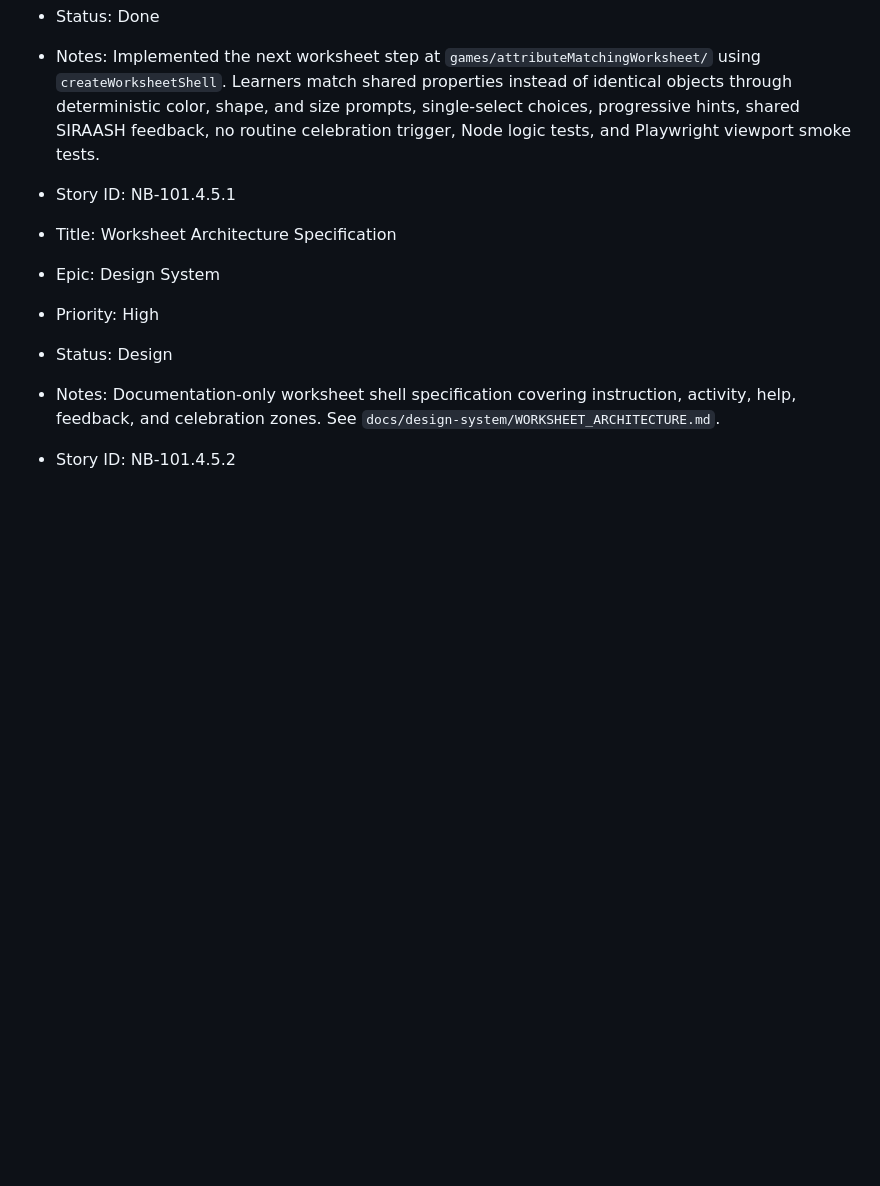
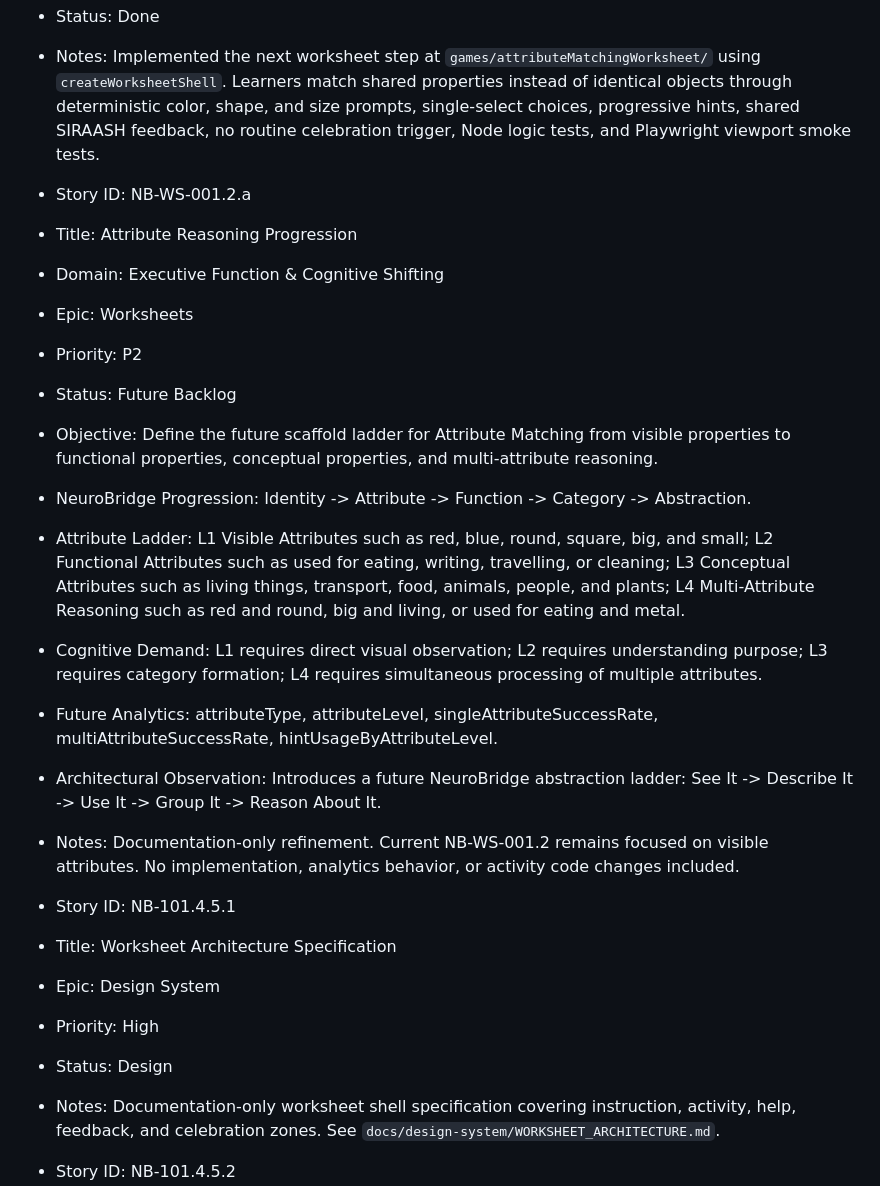
Before and after one commit to balaforyou/neuroBridge, a Markdown page: docs/neurobridge-knowledge/BACKLOG.md, the part around the change. Rendered like a GitHub page; blank space fills up the shorter version.

Commit message:
NB-WS-001.2.a Add attribute reasoning progression

```diff
--- a/docs/neurobridge-knowledge/BACKLOG.md
+++ b/docs/neurobridge-knowledge/BACKLOG.md
@@ -244,6 +244,20 @@ Use this file for lightweight capture of architecture, UI, analytics, assessment
 - Status: Done
 - Notes: Implemented the next worksheet step at `games/attributeMatchingWorksheet/` using `createWorksheetShell`. Learners match shared properties instead of identical objects through deterministic color, shape, and size prompts, single-select choices, progressive hints, shared SIRAASH feedback, no routine celebration trigger, Node logic tests, and Playwright viewport smoke tests.
 
+- Story ID: NB-WS-001.2.a
+- Title: Attribute Reasoning Progression
+- Domain: Executive Function & Cognitive Shifting
+- Epic: Worksheets
+- Priority: P2
+- Status: Future Backlog
+- Objective: Define the future scaffold ladder for Attribute Matching from visible properties to functional properties, conceptual properties, and multi-attribute reasoning.
+- NeuroBridge Progression: Identity -> Attribute -> Function -> Category -> Abstraction.
+- Attribute Ladder: L1 Visible Attributes such as red, blue, round, square, big, and small; L2 Functional Attributes such as used for eating, writing, travelling, or cleaning; L3 Conceptual Attributes such as living things, transport, food, animals, people, and plants; L4 Multi-Attribute Reasoning such as red and round, big and living, or used for eating and metal.
+- Cognitive Demand: L1 requires direct visual observation; L2 requires understanding purpose; L3 requires category formation; L4 requires simultaneous processing of multiple attributes.
+- Future Analytics: attributeType, attributeLevel, singleAttributeSuccessRate, multiAttributeSuccessRate, hintUsageByAttributeLevel.
+- Architectural Observation: Introduces a future NeuroBridge abstraction ladder: See It -> Describe It -> Use It -> Group It -> Reason About It.
+- Notes: Documentation-only refinement. Current NB-WS-001.2 remains focused on visible attributes. No implementation, analytics behavior, or activity code changes included.
+
 - Story ID: NB-101.4.5.1
 - Title: Worksheet Architecture Specification
 - Epic: Design System
```
Also changed, not shown: docs/design-system/WORKSHEET_ARCHITECTURE.md (+11 -0 lines).
